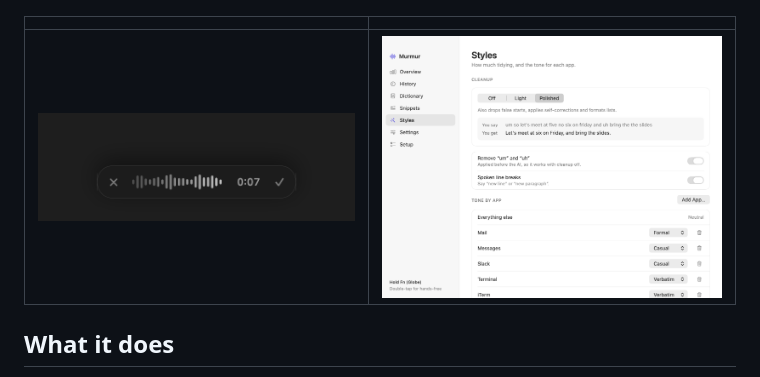
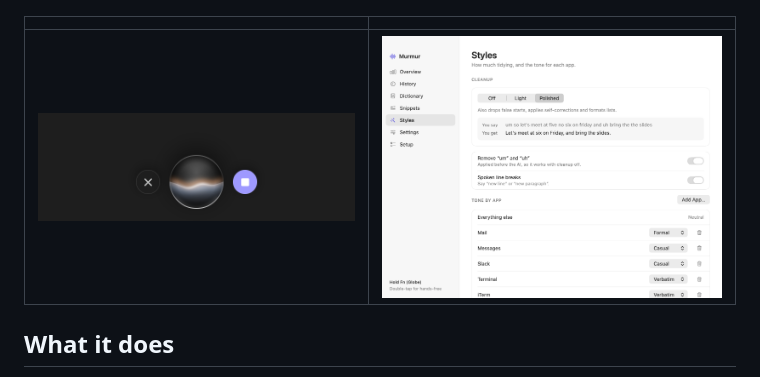
Before and after one commit to CryptoChefA/murmur, a Markdown page: README.md, the part around the change. Rendered like a GitHub page; pictures changed too: docs/pill-handsfree-dark.png (added), docs/pill-listening-dark.png.

Commit message:
Replace the dictation pill with a glass orb
Co-Authored-By: Claude Fable 5.2 <noreply@anthropic.com>

```diff
--- a/README.md
+++ b/README.md
@@ -10,7 +10,7 @@ never leaves the machine.
 
 | | |
 |---|---|
-| ![Pill](docs/pill-listening-dark.png) | ![Styles](docs/styles-light.png) |
+| ![Orb](docs/pill-handsfree-dark.png) | ![Styles](docs/styles-light.png) |
 
 ## What it does
 
```
Also changed, not shown: PROJECT_PROMPT.md (+10 -8 lines), docs/orb-preview.png (added), docs/pill-handsfree-light.png, 3 other files.
